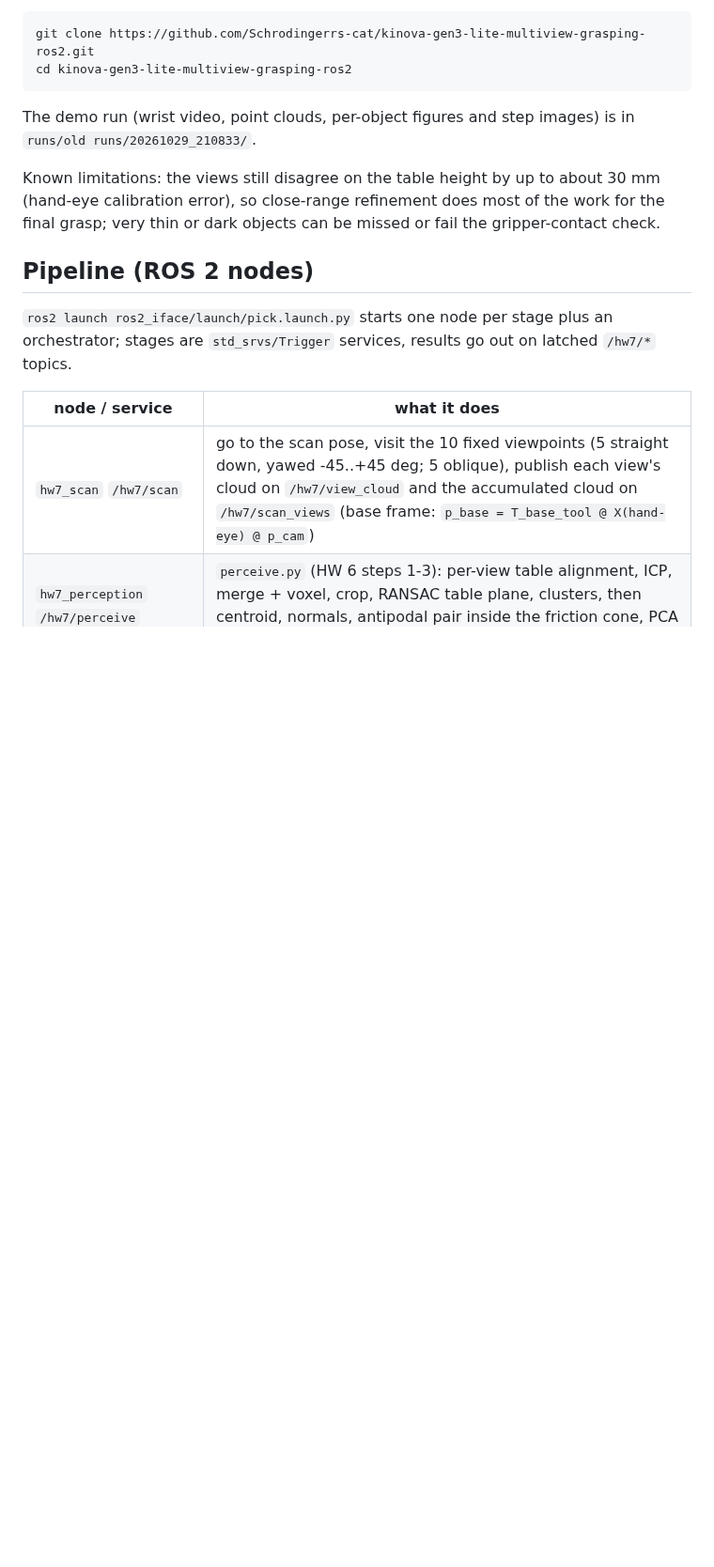
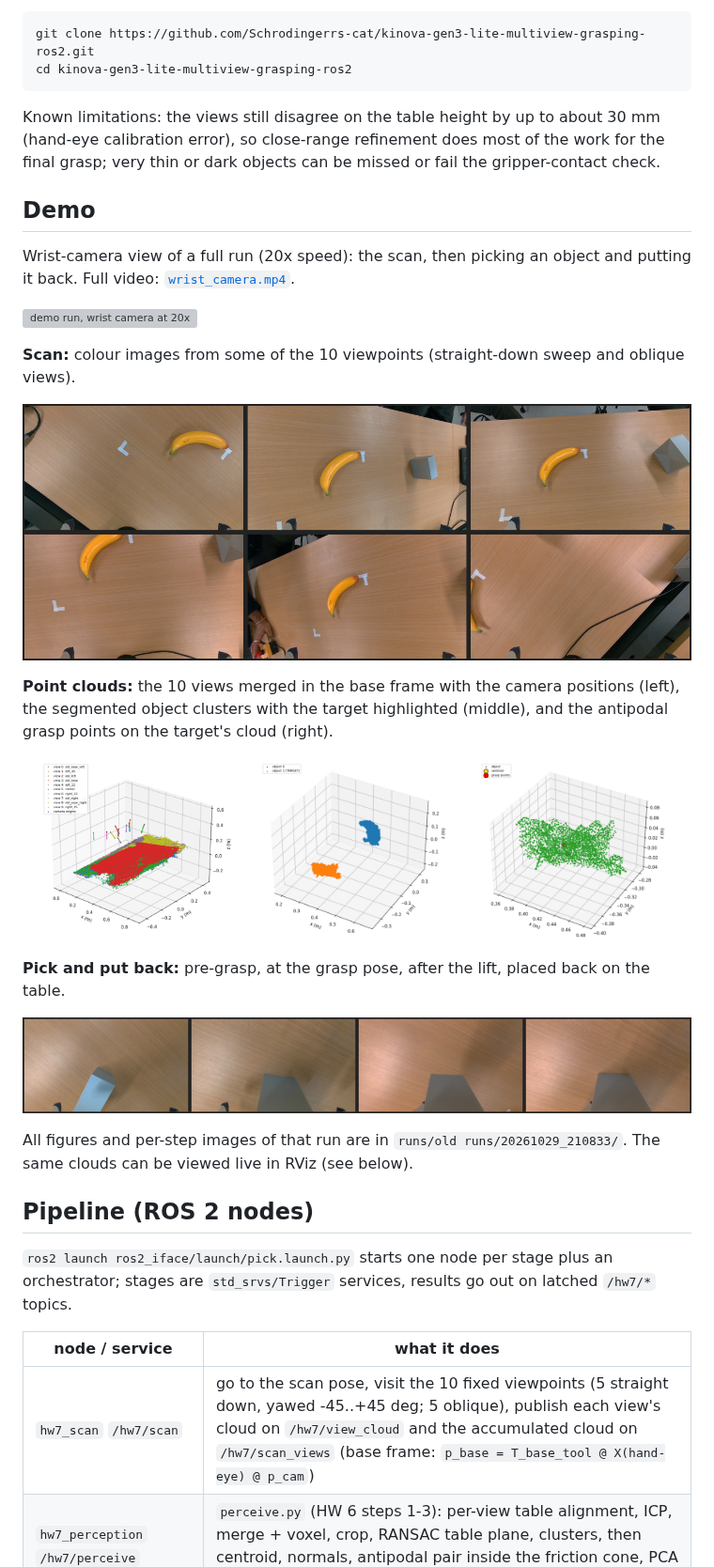
Before and after one commit to Schrodingerrs-cat/kinova-gen3-lite-multiview-grasping-ros2, a Markdown page: README.md, the part around the change. Shown at 94% size. Drawn GitHub-style; pictures changed too: media/grasp_points.png (added), media/object_clusters.png (added), media/pick_sequence.jpg (added); blank space fills up the shorter version; grey boxes are pictures that could not be loaded.

Commit message:
README: demo GIF, scan views, point cloud figures and pick sequence

````diff
--- a/README.md
+++ b/README.md
@@ -9,9 +9,29 @@ git clone https://github.com/Schrodingerrs-cat/kinova-gen3-lite-multiview-graspi
 cd kinova-gen3-lite-multiview-grasping-ros2
 ```
 
-The demo run (wrist video, point clouds, per-object figures and step images) is in `runs/old runs/20261029_210833/`.
+Known limitations: the views still disagree on the table height by up to about 30 mm (hand-eye calibration error), so close-range refinement does most of the work for the final grasp; very thin or dark objects can be missed or fail the gripper-contact check.
 
-Known limitations: the views still disagree on the table height by up to about 30 mm (hand-eye calibration error), so close-range refinement does most of the work for the final grasp; very thin or dark objects can be missed or fail the gripper-contact check.
+## Demo
+
+Wrist-camera view of a full run (20x speed): the scan, then picking an object and putting it back. Full video: [`wrist_camera.mp4`](runs/old%20runs/20261029_210833/video/wrist_camera.mp4).
+
+![demo run, wrist camera at 20x](media/demo.gif)
+
+**Scan:** colour images from some of the 10 viewpoints (straight-down sweep and oblique views).
+
+![scan views](media/scan_views.jpg)
+
+**Point clouds:** the 10 views merged in the base frame with the camera positions (left), the segmented object clusters with the target highlighted (middle), and the antipodal grasp points on the target's cloud (right).
+
+<p>
+<img src="media/view_poses_and_clouds.png" width="32%"> <img src="media/object_clusters.png" width="32%"> <img src="media/grasp_points.png" width="32%">
+</p>
+
+**Pick and put back:** pre-grasp, at the grasp pose, after the lift, placed back on the table.
+
+![pick sequence](media/pick_sequence.jpg)
+
+All figures and per-step images of that run are in `runs/old runs/20261029_210833/`. The same clouds can be viewed live in RViz (see below).
 
 ## Pipeline (ROS 2 nodes)
 
````
Also changed, not shown: 1 other file.
